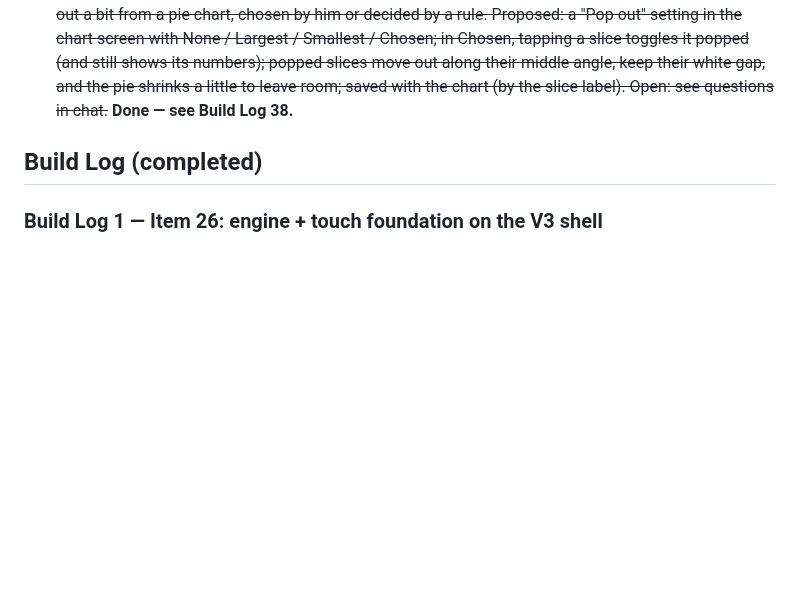
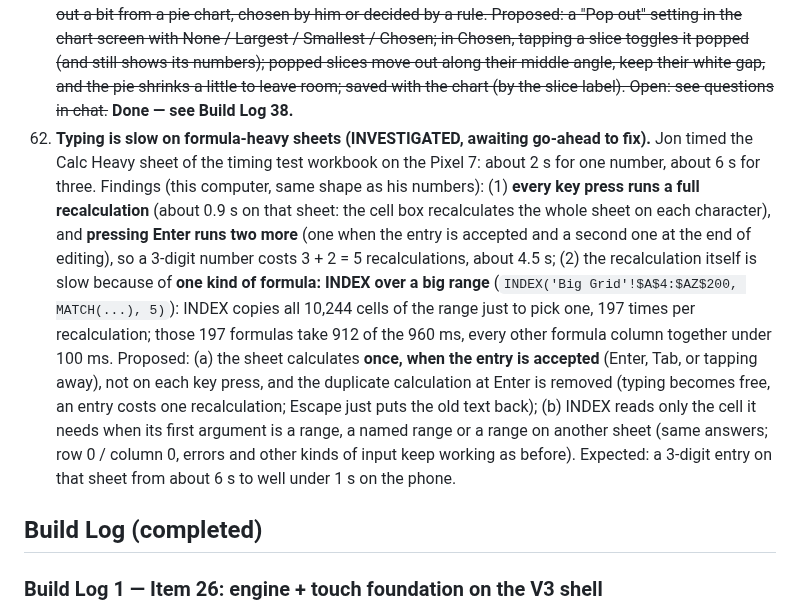
Before and after one commit to TundraJon/QSheet, a Markdown page: README.md, the part around the change. Drawn GitHub-style; blank space fills up the shorter version.

Commit message:
Log item 63: slow typing on formula-heavy sheets (investigated)
Co-Authored-By: Claude Sonnet 5.5 <noreply@anthropic.com>
Claude-Session: https://claude.ai/code/session_01AVZzm24iDBekqDAmPAps9d

```diff
--- a/README.md
+++ b/README.md
@@ -99,6 +99,7 @@ Logged from the V2 → V3 gap review. Nothing here is approved to build yet. Ful
 60. ~~**RPG / dice tools (idea) (IDEA, logged for later; not discussed, not approved to build).** Beyond RND / RNDBETWEEN: ideas such as dice notation (`=ROLL("3d6+2")`), keep-highest/drop-lowest, ability-score roller, initiative tracker helpers. Brainstorm item; nothing decided. **DECIDED (Jon: your defaults), built together with item 57:** (1) `ROLL("3d6+2")` function, held like RND (kept until Re-roll, saved with the workbook); (2) a dice roller panel at the bottom (d4 d6 d8 d10 d12 d20 d100 buttons, modifier, Advantage / Disadvantage, Roll, breakdown of every die, last 10 rolls, "Put in cell" as value or `ROLL` formula); (3) a one-tap "Roll 6 ability scores (4d6, drop lowest)". **Added by Jon: it must handle a mixed expression such as `3d6+1d10+2d12kl1+3`** (several dice terms with their own keep / drop, plus fixed numbers, in one roll). Awaiting go-ahead.~~ **Done — see Build Log 36.**
 61. ~~**Cross-sheet references (REQUESTED, awaiting answers and go-ahead).** Jon keeps his definitions (pick lists and such) on one sheet and the working parts on other sheets, so formulas and validation lists must be able to reach into another sheet. Today the formula engine only sees the current sheet (no `Sheet2!A1` syntax at all). Proposed: Excel-style `Sheet2!A1`, `Sheet2!A1:B9`, `'My Sheet'!A1` (quotes for names with spaces), usable in any formula and function; formulas recalculate when the other sheet changes; copy / fill shift the references as usual; a validation rule can take its list from a range on any sheet (a third source next to "Type them in now" and "One of My Lists"), live so edits to the range show up in the picker; renaming a sheet updates the formulas that point at it and deleting one turns them into `#REF!` (needs item 51, rename / delete sheets, built alongside). Open: see questions in chat. **DECIDED (Jon: your defaults):** (1) add the "range on a sheet" list source in Validation; (2) Excel syntax, sheet names not case-sensitive; (3) build item 51 (rename / delete sheets) together with this; (4) no sheet-and-range tap picker in the first version (refs are typed). Awaiting go-ahead.~~ **Done — see Build Log 32.**
 62. ~~**Pie charts: pop a slice out (REQUESTED, awaiting answers and go-ahead).** Jon wants a slice to stick out a bit from a pie chart, chosen by him or decided by a rule. Proposed: a "Pop out" setting in the chart screen with None / Largest / Smallest / Chosen; in Chosen, tapping a slice toggles it popped (and still shows its numbers); popped slices move out along their middle angle, keep their white gap, and the pie shrinks a little to leave room; saved with the chart (by the slice label). Open: see questions in chat.~~ **Done — see Build Log 38.**
+63. **Typing is slow on formula-heavy sheets (INVESTIGATED, awaiting go-ahead to fix).** Jon timed the Calc Heavy sheet of the timing test workbook on the Pixel 7: about 2 s for one number, about 6 s for three. Findings (this computer, same shape as his numbers): (1) **every key press runs a full recalculation** (about 0.9 s on that sheet: the cell box recalculates the whole sheet on each character), and **pressing Enter runs two more** (one when the entry is accepted and a second one at the end of editing), so a 3-digit number costs 3 + 2 = 5 recalculations, about 4.5 s; (2) the recalculation itself is slow because of **one kind of formula: INDEX over a big range** (`INDEX('Big Grid'!$A$4:$AZ$200, MATCH(...), 5)`): INDEX copies all 10,244 cells of the range just to pick one, 197 times per recalculation; those 197 formulas take 912 of the 960 ms, every other formula column together under 100 ms. Proposed: (a) the sheet calculates **once, when the entry is accepted** (Enter, Tab, or tapping away), not on each key press, and the duplicate calculation at Enter is removed (typing becomes free, an entry costs one recalculation; Escape just puts the old text back); (b) INDEX reads only the cell it needs when its first argument is a range, a named range or a range on another sheet (same answers; row 0 / column 0, errors and other kinds of input keep working as before). Expected: a 3-digit entry on that sheet from about 6 s to well under 1 s on the phone.
 
 ## Build Log (completed)
 
```
